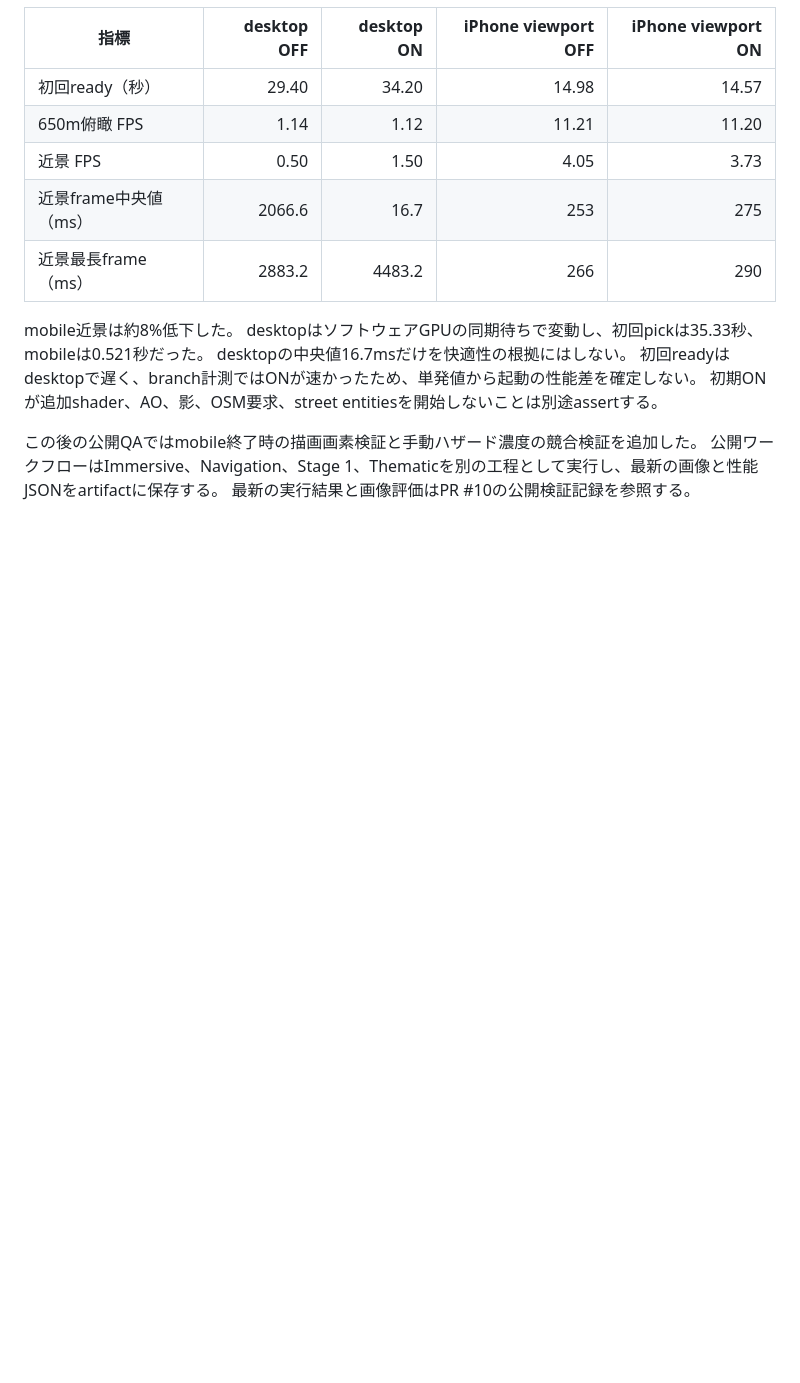
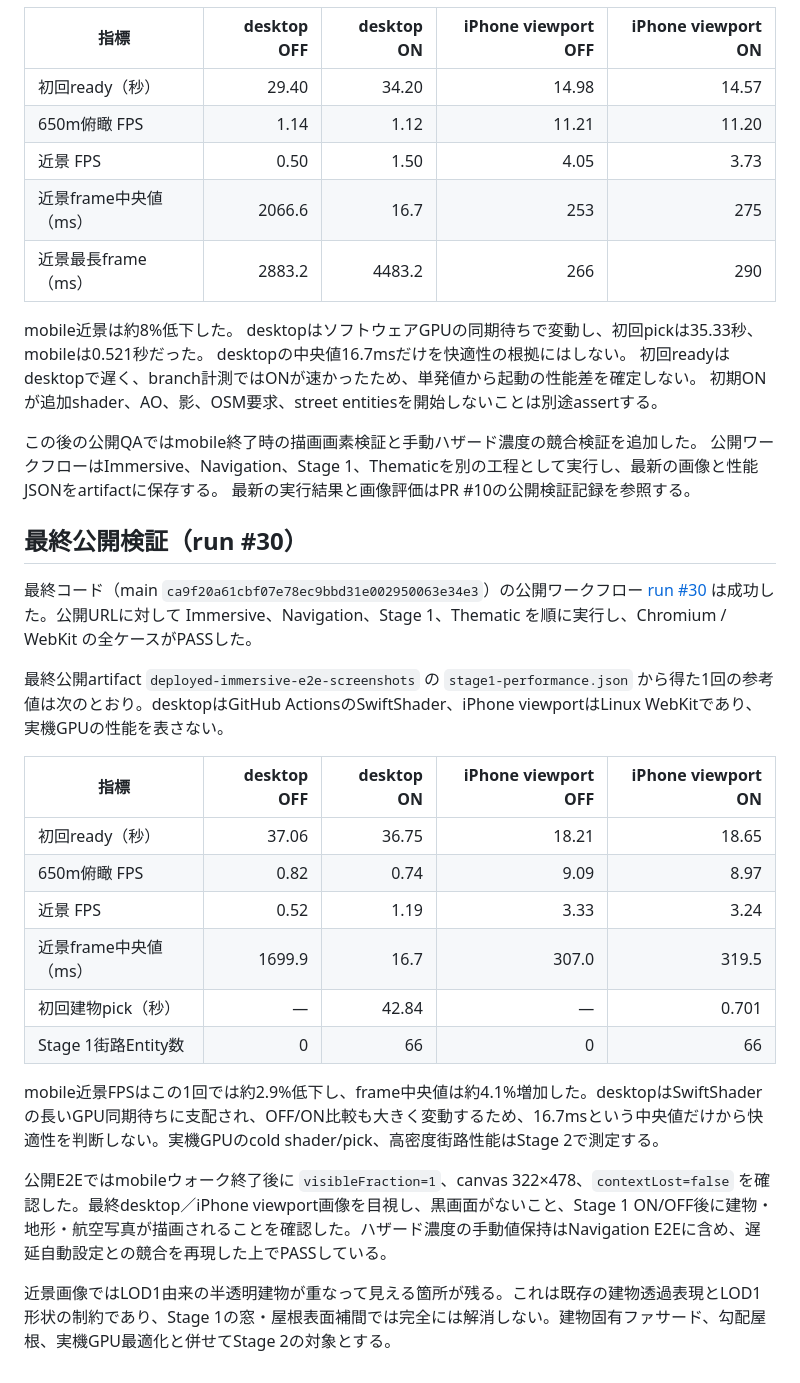
Before and after one commit to ryotamatsuki/plateau_matsuyama, a Markdown page: specs/PROCEDURAL_MATSUYAMA_STAGE1.md, the part around the change. Drawn GitHub-style; blank space fills up the shorter version.

Commit message:
docs: add final public QA metrics and image assessment

```diff
--- a/specs/PROCEDURAL_MATSUYAMA_STAGE1.md
+++ b/specs/PROCEDURAL_MATSUYAMA_STAGE1.md
@@ -220,3 +220,25 @@ desktopの中央値16.7msだけを快適性の根拠にはしない。
 この後の公開QAではmobile終了時の描画画素検証と手動ハザード濃度の競合検証を追加した。
 公開ワークフローはImmersive、Navigation、Stage 1、Thematicを別の工程として実行し、最新の画像と性能JSONをartifactに保存する。
 最新の実行結果と画像評価はPR #10の公開検証記録を参照する。
+
+
+## 最終公開検証（run #30）
+
+最終コード（main `ca9f20a61cbf07e78ec9bbd31e002950063e34e3`）の公開ワークフロー [run #30](https://github.com/ryotamatsuki/plateau_matsuyama/actions/runs/37225290160) は成功した。公開URLに対して Immersive、Navigation、Stage 1、Thematic を順に実行し、Chromium / WebKit の全ケースがPASSした。
+
+最終公開artifact `deployed-immersive-e2e-screenshots` の `stage1-performance.json` から得た1回の参考値は次のとおり。desktopはGitHub ActionsのSwiftShader、iPhone viewportはLinux WebKitであり、実機GPUの性能を表さない。
+
+| 指標 | desktop OFF | desktop ON | iPhone viewport OFF | iPhone viewport ON |
+| --- | ---: | ---: | ---: | ---: |
+| 初回ready（秒） | 37.06 | 36.75 | 18.21 | 18.65 |
+| 650m俯瞰 FPS | 0.82 | 0.74 | 9.09 | 8.97 |
+| 近景 FPS | 0.52 | 1.19 | 3.33 | 3.24 |
+| 近景frame中央値（ms） | 1699.9 | 16.7 | 307.0 | 319.5 |
+| 初回建物pick（秒） | — | 42.84 | — | 0.701 |
+| Stage 1街路Entity数 | 0 | 66 | 0 | 66 |
+
+mobile近景FPSはこの1回では約2.9%低下し、frame中央値は約4.1%増加した。desktopはSwiftShaderの長いGPU同期待ちに支配され、OFF/ON比較も大きく変動するため、16.7msという中央値だけから快適性を判断しない。実機GPUのcold shader/pick、高密度街路性能はStage 2で測定する。
+
+公開E2Eではmobileウォーク終了後に `visibleFraction=1`、canvas 322×478、`contextLost=false` を確認した。最終desktop／iPhone viewport画像を目視し、黒画面がないこと、Stage 1 ON/OFF後に建物・地形・航空写真が描画されることを確認した。ハザード濃度の手動値保持はNavigation E2Eに含め、遅延自動設定との競合を再現した上でPASSしている。
+
+近景画像ではLOD1由来の半透明建物が重なって見える箇所が残る。これは既存の建物透過表現とLOD1形状の制約であり、Stage 1の窓・屋根表面補間では完全には解消しない。建物固有ファサード、勾配屋根、実機GPU最適化と併せてStage 2の対象とする。
```
